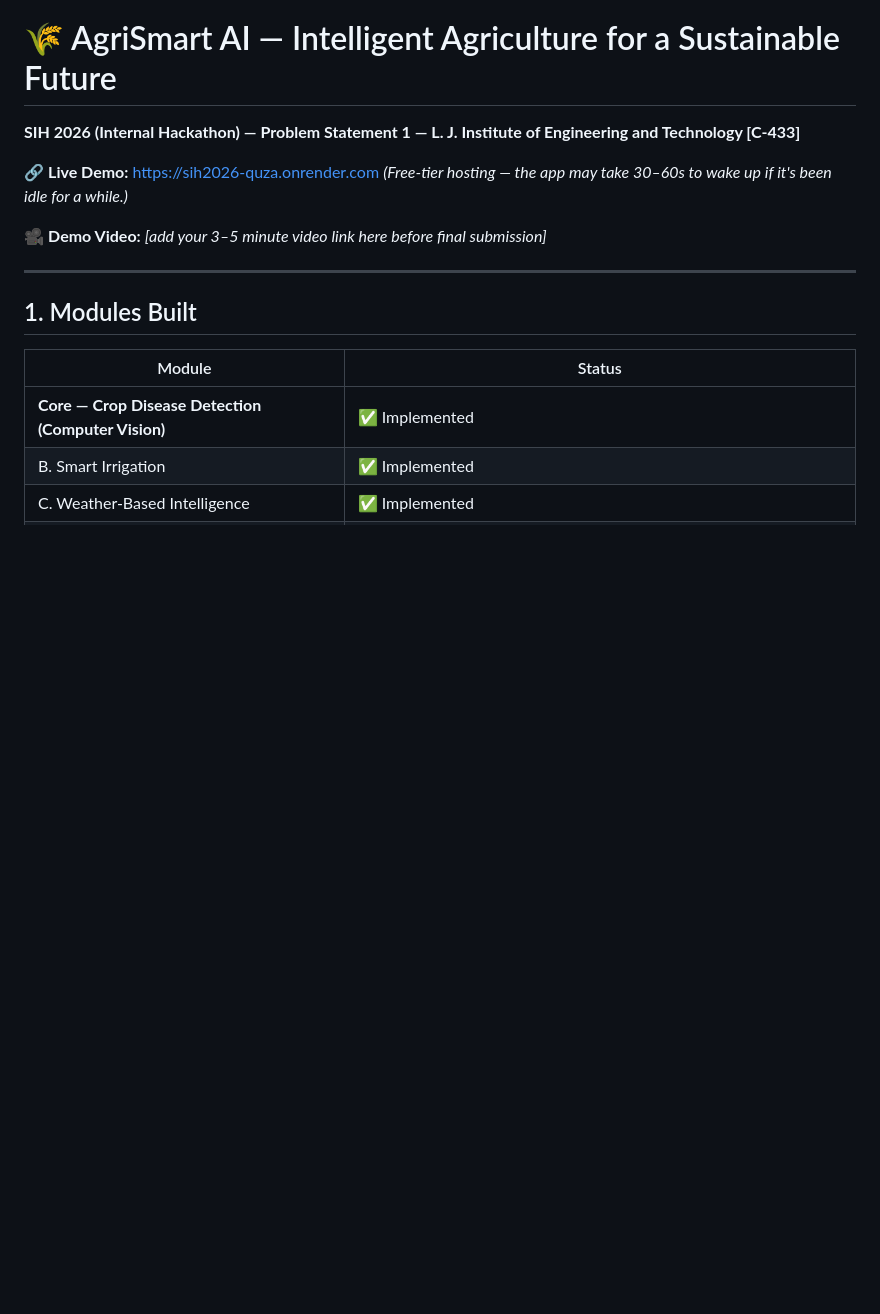
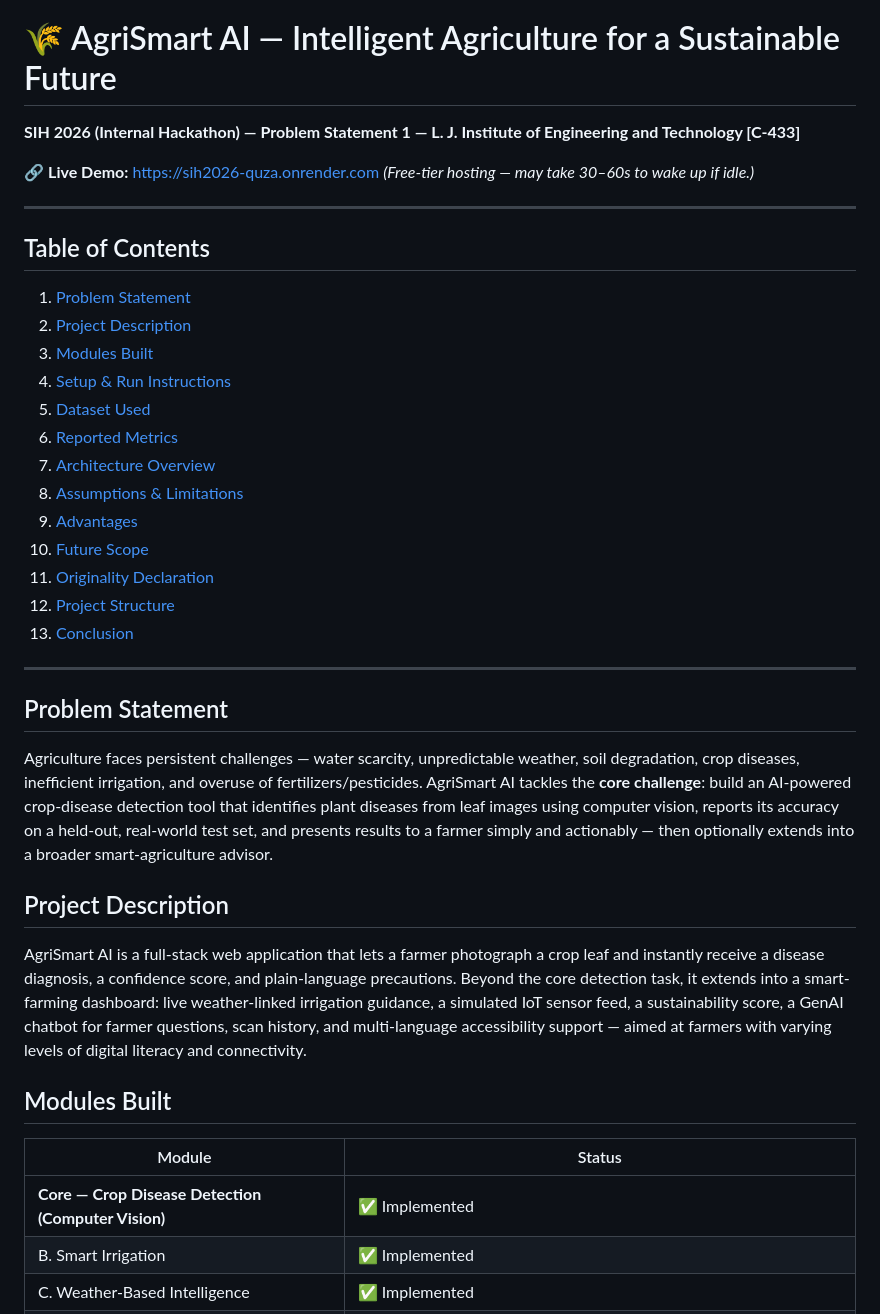
Before and after one commit to SakshamDShah/SIH2026, a Markdown page: README.md, the part around one of its changes. Drawn GitHub-style; blank space fills up the shorter version.

```diff
--- a/README.md
+++ b/README.md
@@ -3,13 +3,36 @@
 **SIH 2026 (Internal Hackathon) — Problem Statement 1 — L. J. Institute of Engineering and Technology [C-433]**
 
 🔗 **Live Demo:** https://sih2026-quza.onrender.com
-*(Free-tier hosting — the app may take 30–60s to wake up if it's been idle for a while.)*
-
-🎥 **Demo Video:** _[add your 3–5 minute video link here before final submission]_
+*(Free-tier hosting — may take 30–60s to wake up if idle.)*
 
 ---
 
-## 1. Modules Built
+## Table of Contents
+1. [Problem Statement](#problem-statement)
+2. [Project Description](#project-description)
+3. [Modules Built](#modules-built)
+4. [Setup & Run Instructions](#setup--run-instructions)
+5. [Dataset Used](#dataset-used)
+6. [Reported Metrics](#reported-metrics)
+7. [Architecture Overview](#architecture-overview)
+8. [Assumptions & Limitations](#assumptions--limitations)
+9. [Advantages](#advantages)
+10. [Future Scope](#future-scope)
+11. [Originality Declaration](#originality-declaration)
+12. [Project Structure](#project-structure)
+13. [Conclusion](#conclusion)
+
+---
+
+## Problem Statement
+
+Agriculture faces persistent challenges — water scarcity, unpredictable weather, soil degradation, crop diseases, inefficient irrigation, and overuse of fertilizers/pesticides. AgriSmart AI tackles the **core challenge**: build an AI-powered crop-disease detection tool that identifies plant diseases from leaf images using computer vision, reports its accuracy on a held-out, real-world test set, and presents results to a farmer simply and actionably — then optionally extends into a broader smart-agriculture advisor.
+
+## Project Description
+
+AgriSmart AI is a full-stack web application that lets a farmer photograph a crop leaf and instantly receive a disease diagnosis, a confidence score, and plain-language precautions. Beyond the core detection task, it extends into a smart-farming dashboard: live weather-linked irrigation guidance, a simulated IoT sensor feed, a sustainability score, a GenAI chatbot for farmer questions, scan history, and multi-language accessibility support — aimed at farmers with varying levels of digital literacy and connectivity.
+
+## Modules Built
 
 | Module | Status |
 |---|---|
```
Also changed, not shown: other parts of README.md (+54 -50 lines).
